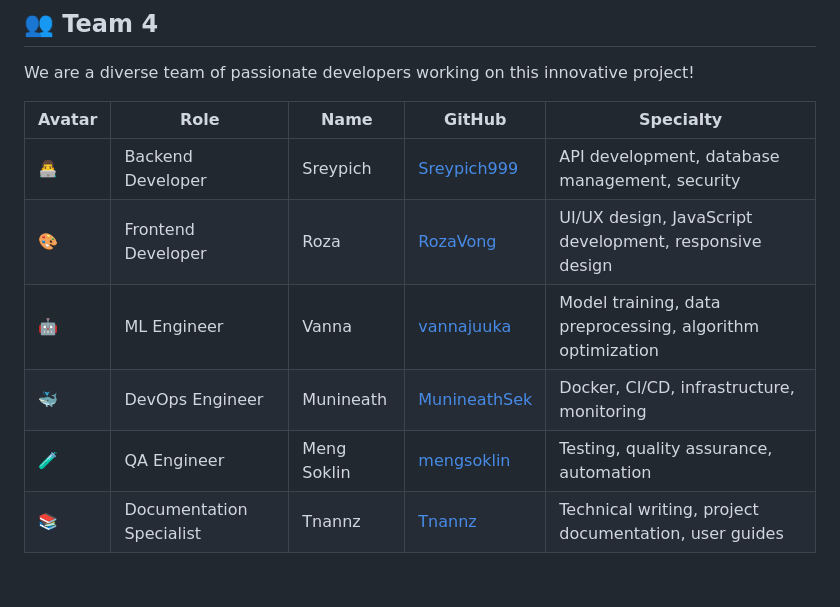
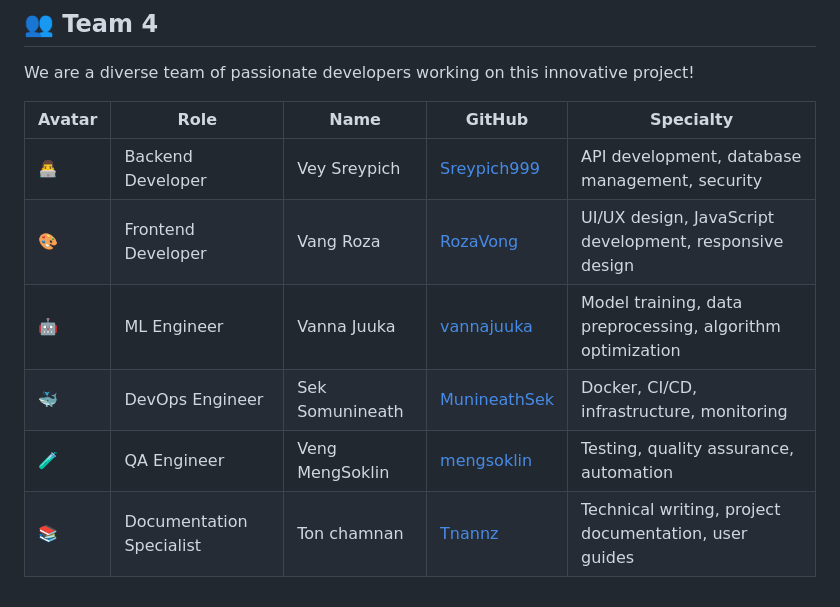
Before and after one commit to RozaVong/Khmer-Transliteration, a Markdown page: README.md, the part around the change. Drawn GitHub-style.

```diff
--- a/README.md
+++ b/README.md
@@ -296,9 +296,9 @@ We are a diverse team of passionate developers working on this innovative projec
 
 | Avatar | Role | Name | GitHub | Specialty |
 |--------|------|------|--------|-----------|
-| 👨‍💻 | Backend Developer | Sreypich | [Sreypich999](https://github.com/sreypich999) | API development, database management, security |
-| 🎨 | Frontend Developer | Roza | [RozaVong](https://github.com/RozaVong) | UI/UX design, JavaScript development, responsive design |
-| 🤖 | ML Engineer | Vanna | [vannajuuka](https://github.com/vannajuuka) | Model training, data preprocessing, algorithm optimization |
-| 🐳 | DevOps Engineer | Munineath | [MunineathSek](https://github.com/MunineathSek) | Docker, CI/CD, infrastructure, monitoring |
-| 🧪 | QA Engineer | Meng Soklin | [mengsoklin](https://github.com/mengsoklin) | Testing, quality assurance, automation |
-| 📚 | Documentation Specialist | Tnannz | [Tnannz](https://github.com/Tnannz) | Technical writing, project documentation, user guides |
+| 👨‍💻 | Backend Developer | Vey Sreypich | [Sreypich999](https://github.com/sreypich999) | API development, database management, security |
+| 🎨 | Frontend Developer |Vang Roza | [RozaVong](https://github.com/RozaVong) | UI/UX design, JavaScript development, responsive design |
+| 🤖 | ML Engineer |Vanna Juuka | [vannajuuka](https://github.com/vannajuuka) | Model training, data preprocessing, algorithm optimization |
+| 🐳 | DevOps Engineer | Sek Somunineath | [MunineathSek](https://github.com/MunineathSek) | Docker, CI/CD, infrastructure, monitoring |
+| 🧪 | QA Engineer |Veng MengSoklin | [mengsoklin](https://github.com/mengsoklin) | Testing, quality assurance, automation |
+| 📚 | Documentation Specialist |Ton chamnan | [Tnannz](https://github.com/Tnannz) | Technical writing, project documentation, user guides |
```
